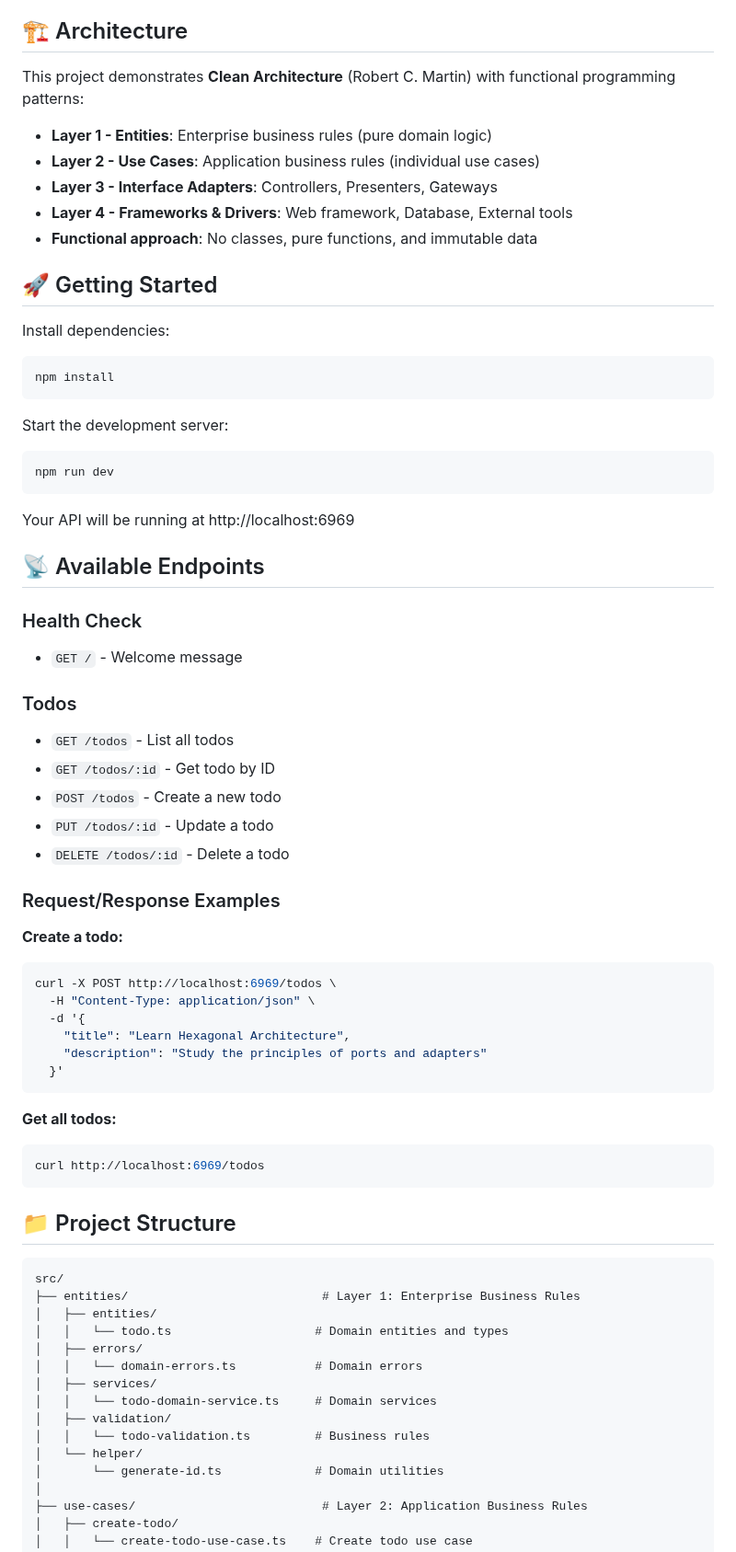
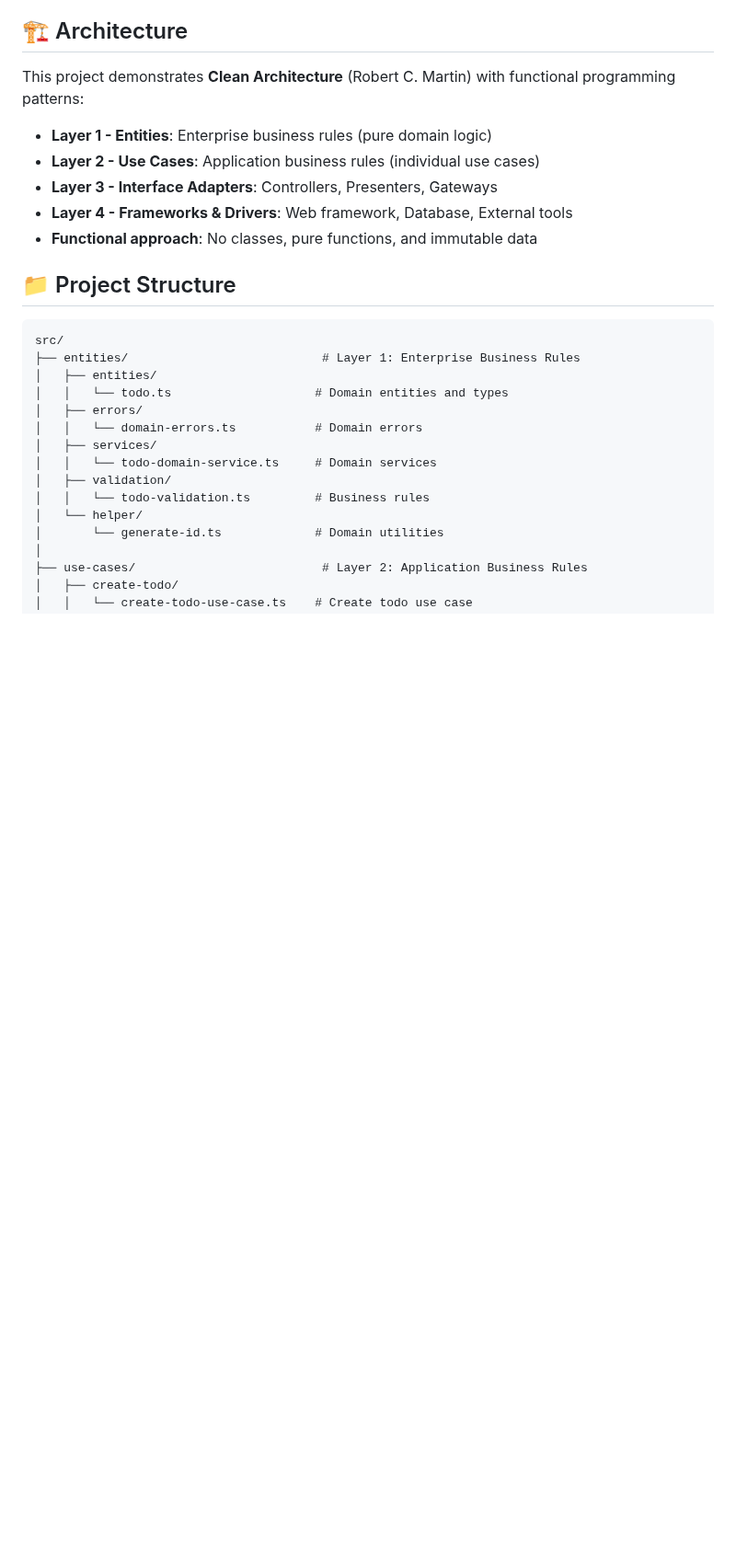
Before and after one commit to gugol2/my-react-serve-api, a Markdown page: clean-architecture/README.md, the part around one of its changes. Shown at 92% size. Drawn GitHub-style; blank space fills up the shorter version.

Commit message:
organize README files

````diff
--- a/clean-architecture/README.md
+++ b/clean-architecture/README.md
@@ -11,51 +11,6 @@ This project demonstrates **Clean Architecture** (Robert C. Martin) with functio
 - **Layer 3 - Interface Adapters**: Controllers, Presenters, Gateways
 - **Layer 4 - Frameworks & Drivers**: Web framework, Database, External tools
 - **Functional approach**: No classes, pure functions, and immutable data
-
-## 🚀 Getting Started
-
-Install dependencies:
-
-```bash
-npm install
-```
-
-Start the development server:
-
-```bash
-npm run dev
-```
-
-Your API will be running at http://localhost:6969
-
-## 📡 Available Endpoints
-
-### Health Check
-- `GET /` - Welcome message
-
-### Todos
-- `GET /todos` - List all todos
-- `GET /todos/:id` - Get todo by ID
-- `POST /todos` - Create a new todo
-- `PUT /todos/:id` - Update a todo
-- `DELETE /todos/:id` - Delete a todo
-
-### Request/Response Examples
-
-**Create a todo:**
-```bash
-curl -X POST http://localhost:6969/todos \
-  -H "Content-Type: application/json" \
-  -d '{
-    "title": "Learn Hexagonal Architecture",
-    "description": "Study the principles of ports and adapters"
-  }'
-```
-
-**Get all todos:**
-```bash
-curl http://localhost:6969/todos
-```
 
 ## 📁 Project Structure
 
````
Also changed, not shown: other parts of clean-architecture/README.md (+0 -9 lines), README.md (+26 -25 lines), hexagonal-architecture/README.md (+0 -53 lines).
